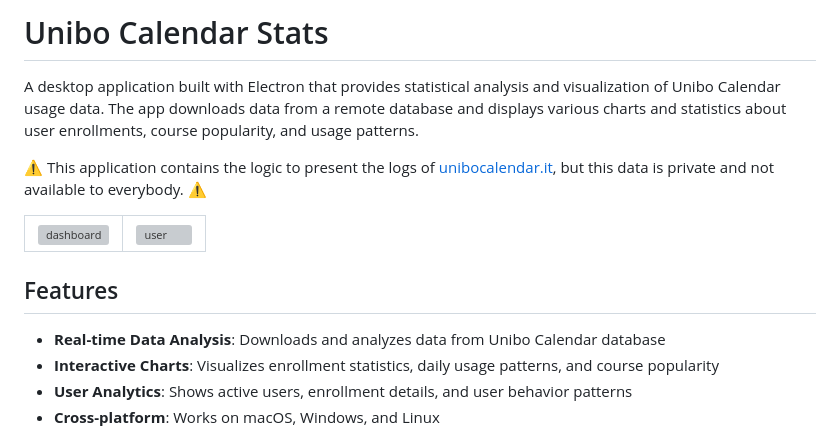
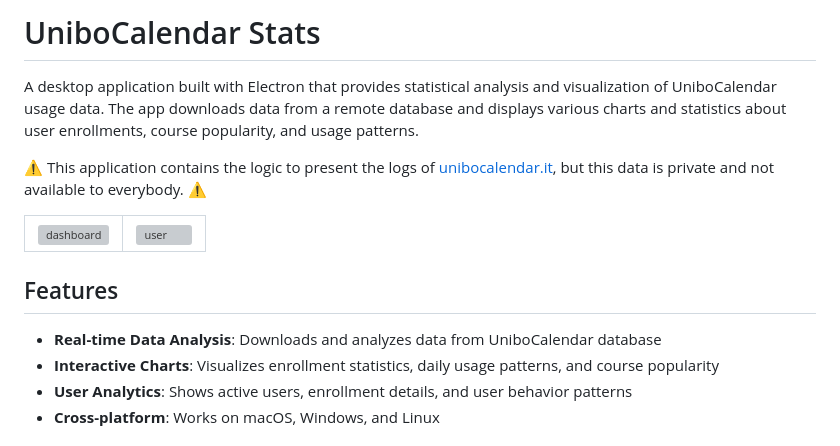
Before and after one commit to FrancescoBonzi/UniboCalendarStats, a Markdown page: README.md, the part around the change. Drawn GitHub-style; grey boxes are pictures that could not be loaded.

```diff
--- a/README.md
+++ b/README.md
@@ -1,6 +1,6 @@
-# Unibo Calendar Stats
+# UniboCalendar Stats
 
-A desktop application built with Electron that provides statistical analysis and visualization of Unibo Calendar usage data. The app downloads data from a remote database and displays various charts and statistics about user enrollments, course popularity, and usage patterns.
+A desktop application built with Electron that provides statistical analysis and visualization of UniboCalendar usage data. The app downloads data from a remote database and displays various charts and statistics about user enrollments, course popularity, and usage patterns.
 
 ⚠️ This application contains the logic to present the logs of [unibocalendar.it](https://unibocalendar.it), but this data is private and not available to everybody. ⚠️
 
@@ -12,7 +12,7 @@ A desktop application built with Electron that provides statistical analysis and
 
 ## Features
 
-- **Real-time Data Analysis**: Downloads and analyzes data from Unibo Calendar database
+- **Real-time Data Analysis**: Downloads and analyzes data from UniboCalendar database
 - **Interactive Charts**: Visualizes enrollment statistics, daily usage patterns, and course popularity
 - **User Analytics**: Shows active users, enrollment details, and user behavior patterns
 - **Cross-platform**: Works on macOS, Windows, and Linux
```
